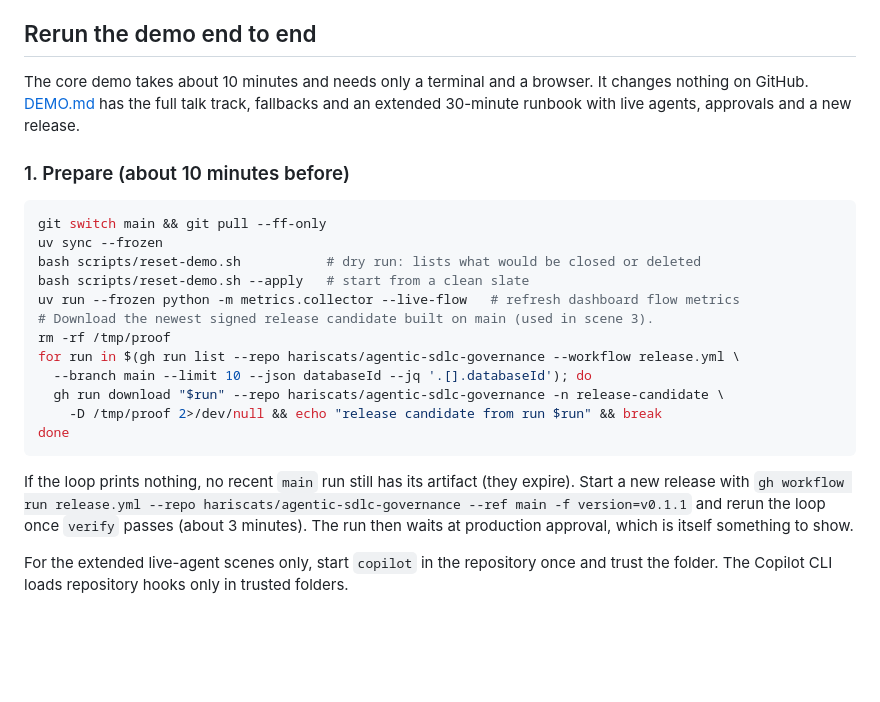
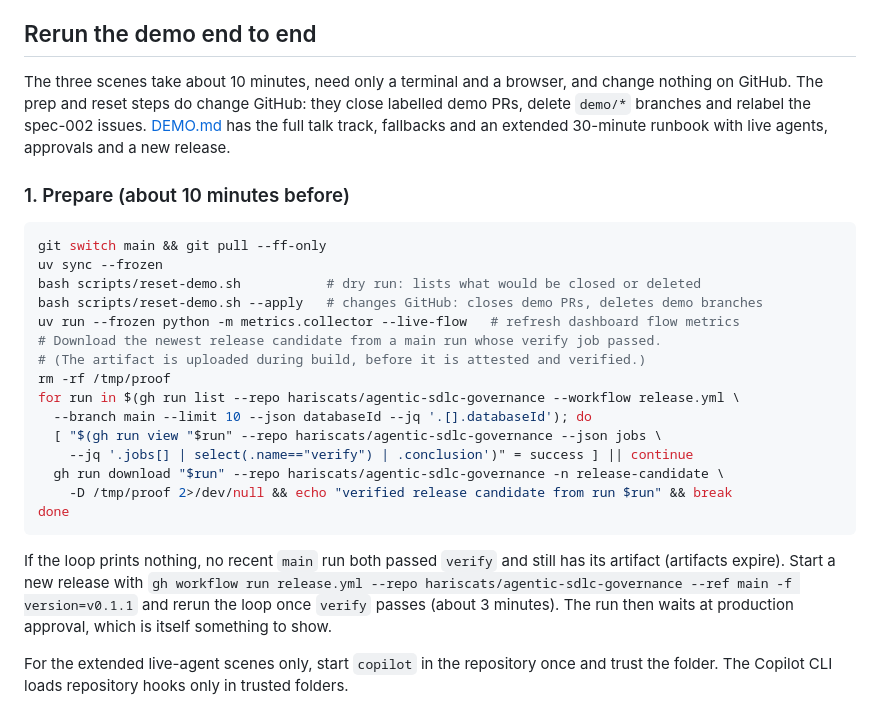
Before and after one commit to hariscats/agentic-sdlc-governance, a Markdown page: README.md, the part around the change. GitHub-like rendering; blank space fills up the shorter version.

Commit message:
docs(T014): select only verified release candidates; clarify reset changes GitHub [spec:001]
- README and DEMO: the download loop skips main release runs whose verify job did
  not succeed. The artifact is uploaded during build, before attestation.
- README: the three scenes change nothing on GitHub; prep and reset do.
- SETUP-MANUAL: fix run-status grammar.

Co-authored-by: Copilot <223556219+Copilot@users.noreply.github.com>

````diff
--- a/README.md
+++ b/README.md
@@ -34,9 +34,11 @@ The API is **unauthenticated and loopback-only**, not a production agency servic
 
 ## Rerun the demo end to end
 
-The core demo takes about 10 minutes and needs only a terminal and a browser. It
-changes nothing on GitHub. [DEMO.md](DEMO.md) has the full talk track, fallbacks
-and an extended 30-minute runbook with live agents, approvals and a new release.
+The three scenes take about 10 minutes, need only a terminal and a browser, and
+change nothing on GitHub. The prep and reset steps do change GitHub: they close
+labelled demo PRs, delete `demo/*` branches and relabel the spec-002 issues.
+[DEMO.md](DEMO.md) has the full talk track, fallbacks and an extended 30-minute
+runbook with live agents, approvals and a new release.
 
 ### 1. Prepare (about 10 minutes before)
 
@@ -44,18 +46,22 @@ and an extended 30-minute runbook with live agents, approvals and a new release.
 git switch main && git pull --ff-only
 uv sync --frozen
 bash scripts/reset-demo.sh           # dry run: lists what would be closed or deleted
-bash scripts/reset-demo.sh --apply   # start from a clean slate
+bash scripts/reset-demo.sh --apply   # changes GitHub: closes demo PRs, deletes demo branches
 uv run --frozen python -m metrics.collector --live-flow   # refresh dashboard flow metrics
-# Download the newest signed release candidate built on main (used in scene 3).
+# Download the newest release candidate from a main run whose verify job passed.
+# (The artifact is uploaded during build, before it is attested and verified.)
 rm -rf /tmp/proof
 for run in $(gh run list --repo hariscats/agentic-sdlc-governance --workflow release.yml \
   --branch main --limit 10 --json databaseId --jq '.[].databaseId'); do
+  [ "$(gh run view "$run" --repo hariscats/agentic-sdlc-governance --json jobs \
+    --jq '.jobs[] | select(.name=="verify") | .conclusion')" = success ] || continue
   gh run download "$run" --repo hariscats/agentic-sdlc-governance -n release-candidate \
-    -D /tmp/proof 2>/dev/null && echo "release candidate from run $run" && break
+    -D /tmp/proof 2>/dev/null && echo "verified release candidate from run $run" && break
 done
 ```
 
-If the loop prints nothing, no recent `main` run still has its artifact (they expire). Start a new release with
+If the loop prints nothing, no recent `main` run both passed `verify` and still has
+its artifact (artifacts expire). Start a new release with
 `gh workflow run release.yml --repo hariscats/agentic-sdlc-governance --ref main -f version=v0.1.1`
 and rerun the loop once `verify` passes (about 3 minutes). The run then waits at
 production approval, which is itself something to show.
````
Also changed, not shown: DEMO.md (+6 -2 lines), docs/SETUP-MANUAL.md (+1 -1 lines).
